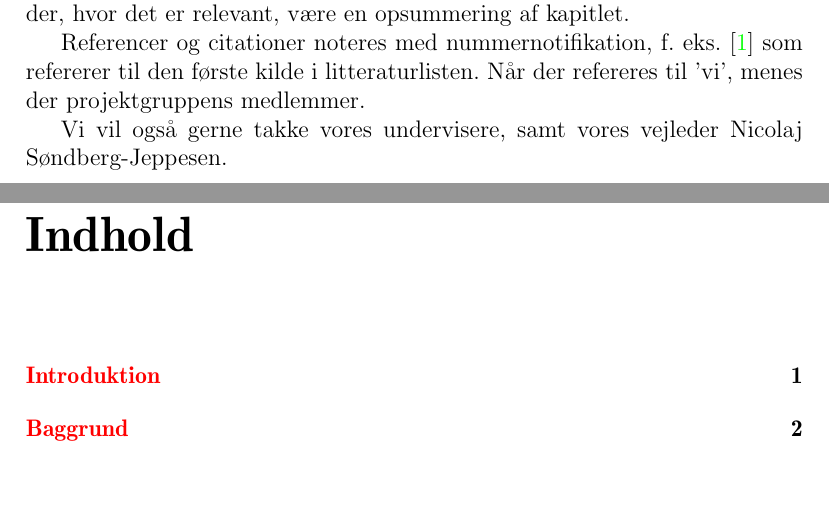
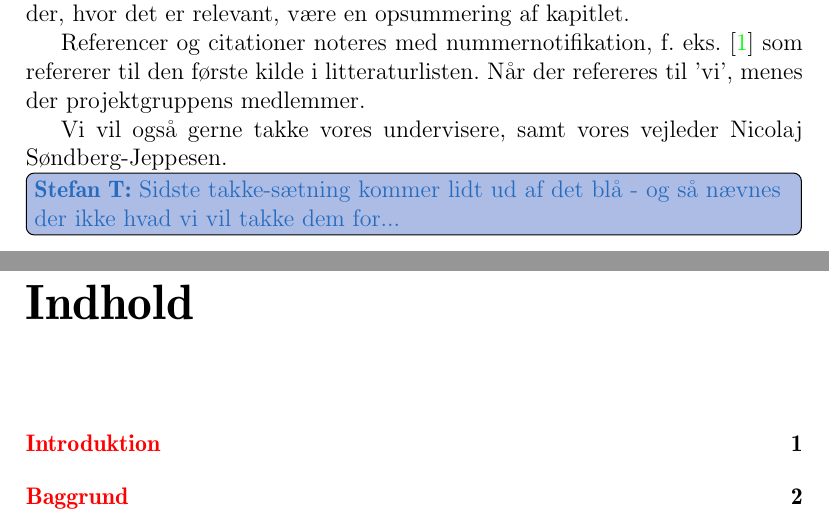
Before and after one commit to Thalmann/sw505-rapport, a LaTeX thesis (main.tex, which reads frontmatter/forord.tex): two parts of pages 8 and 9 of 91, joined at a grey line, cut so that both start at the same text, the shorter picture padded with empty space. Compiled offline with pdfLaTeX.

Commit message:
Small corrections

```diff
--- a/frontmatter/forord.tex
+++ b/frontmatter/forord.tex
@@ -8,3 +8,5 @@ Referencer og citationer noteres med nummernotifikation, f. eks. \cite{probabili
 Når der refereres til 'vi', menes der projektgruppens medlemmer.
 
 Vi vil også gerne takke vores undervisere, samt vores vejleder Nicolaj Søndberg-Jeppesen.
+
+\thilemann{Sidste takke-sætning kommer lidt ud af det blå - og så nævnes der ikke hvad vi vil takke dem for...}
```
